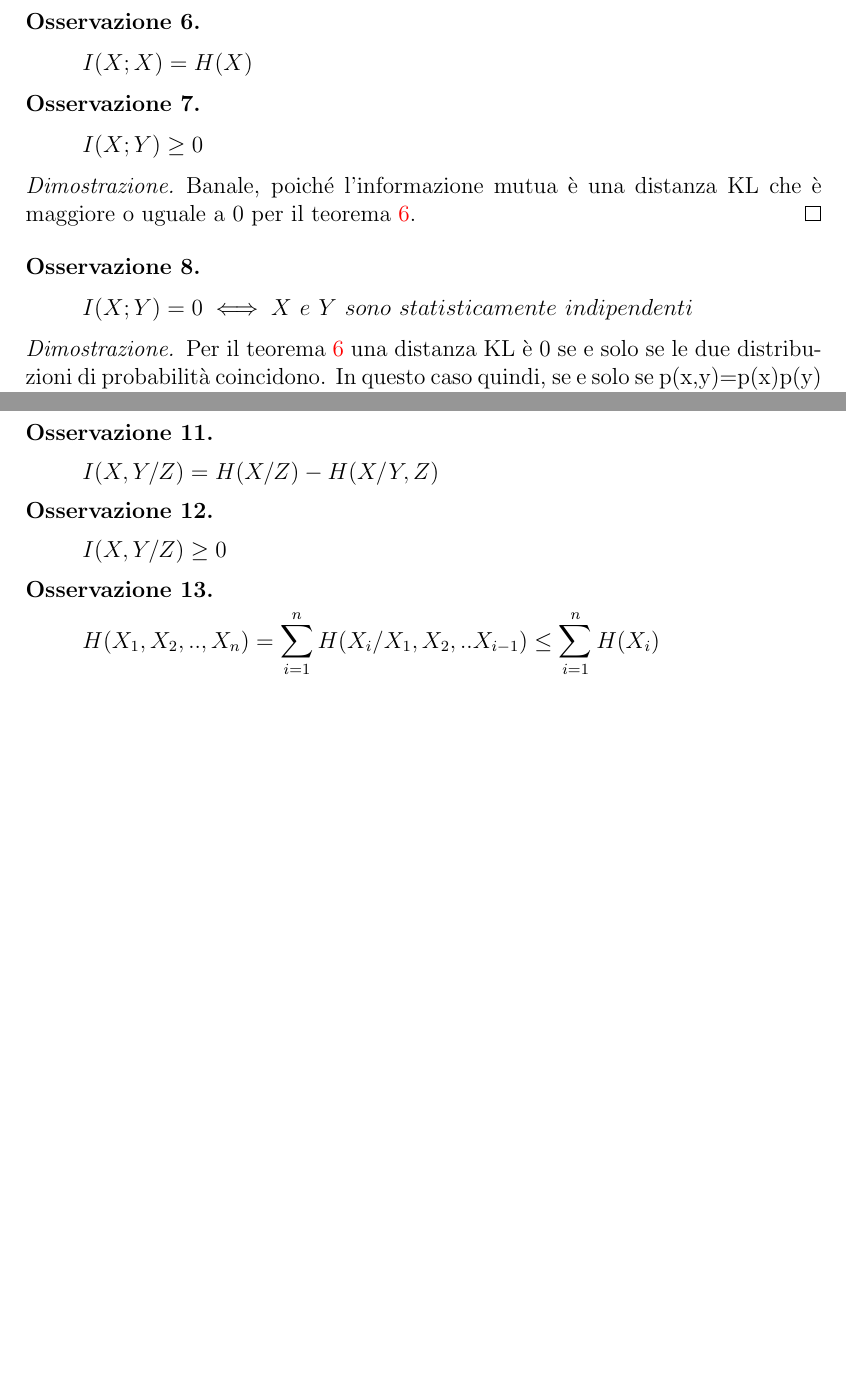
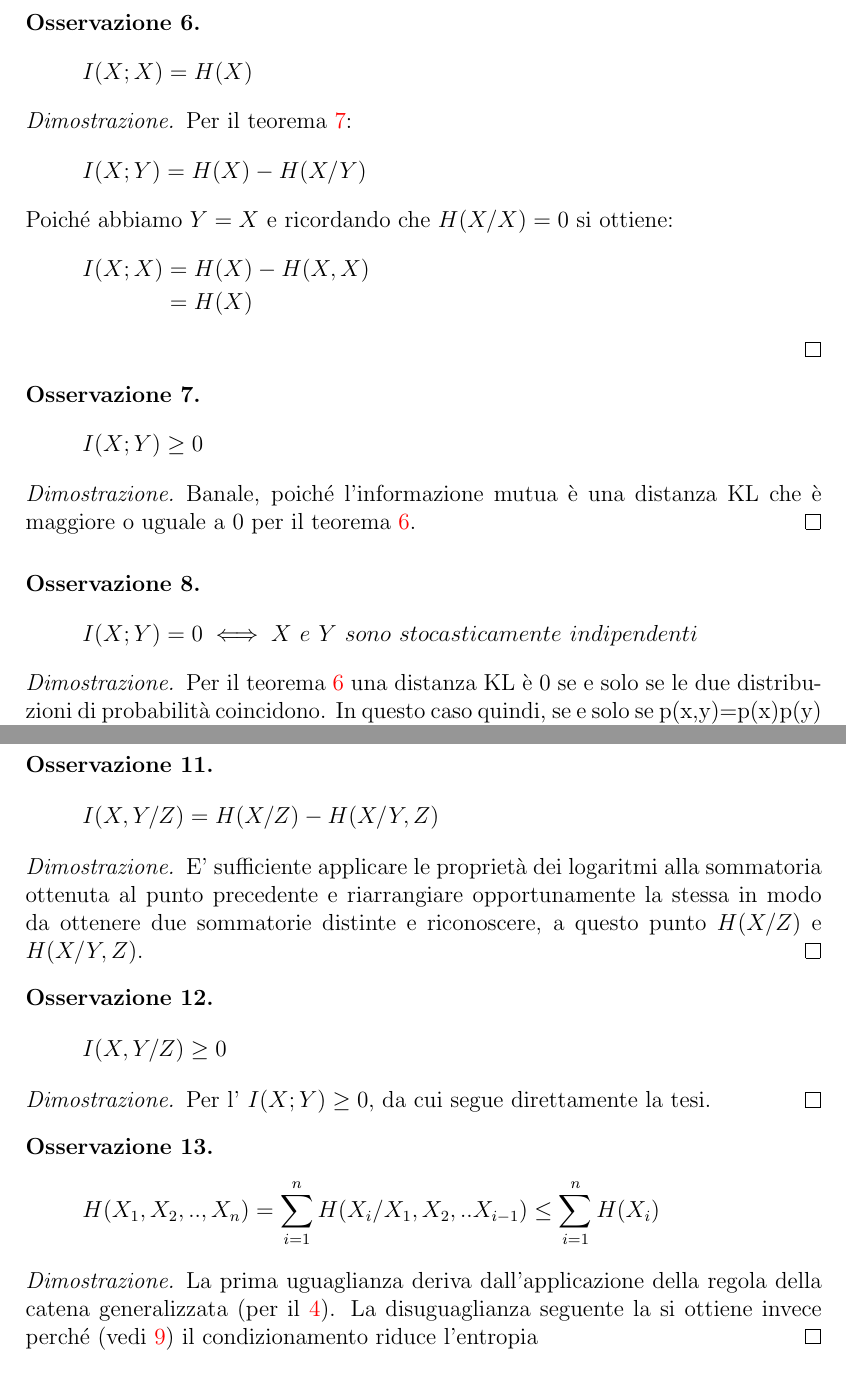
Before and after one commit to lorenzosim/dispensa-ti, a LaTeX document (dispensa_TI.tex, which reads entropia.tex): two parts of pages 38 and 40 of 127 before the commit and two parts of pages 38 and 41 of 128 after it, joined at a grey line, cut so that both start at the same text, the shorter picture padded with empty space. Compiled offline with pdfLaTeX.

Commit message:
Update entropia.tex

```diff
--- a/entropia.tex
+++ b/entropia.tex
@@ -1066,6 +1066,18 @@ Possiamo, sempre sulla base del teorema \ref{infmutua}, effettuare una serie di
 \[
  I(X;X)=H(X)
 \]
+\begin{proof}
+  Per il teorema \ref{infmutua}:
+  \[
+  I(X;Y)=H(X)-H(X/Y)
+  \]
+  Poiché abbiamo $Y = X$ e ricordando che $H(X/X) = 0$ si ottiene:
+  \[\begin{split}
+  I(X;X)&=H(X) - H(X,X) \\
+        &=H(X)
+    \end{split}
+  \]
+ \end{proof}
 \end{osservazione}
 
 \begin{osservazione}
@@ -1080,7 +1092,7 @@ Possiamo, sempre sulla base del teorema \ref{infmutua}, effettuare una serie di
 
 \begin{osservazione}
  \[
-   I(X;Y)=0 \iff X \ e \ Y \ sono \ statisticamente \ indipendenti
+   I(X;Y)=0 \iff X \ e \ Y \ sono \ stocasticamente \ indipendenti
  \]
  \begin{proof}
   Per il teorema \ref{leibler} una distanza KL è 0 se e solo se le due distribuzioni di probabilità coincidono.
@@ -1210,20 +1222,30 @@ si può arrivare alla seguente osservazione.
  \[
  I(X,Y/Z)=H(X/Z)-H(X/Y,Z)
 \]
+ \begin{proof}
+E' sufficiente applicare le proprietà dei logaritmi alla sommatoria ottenuta al punto precedente e riarrangiare
+opportunamente la stessa in modo da ottenere due sommatorie distinte e riconoscere, a questo punto $H(X/Z)$ e $H(X/Y,Z)$.
+\end{proof}
 \end{osservazione}
 
 \begin{osservazione}
  \[
   I(X,Y/Z) \ge 0
  \]
+ \begin{proof}
+ Per l'\label{distinf} $I(X; Y) \ge 0$, da cui segue direttamente la tesi.
+ \end{proof}
 \end{osservazione}
 
 \begin{osservazione}
 \[
  H(X_1,X_2,..,X_n)=\sum_{i=1}^n H(X_i/X_1,X_2,..X_{i-1}) \le \sum_{i=1}^n H(X_i)
 \]
+ \begin{proof}
+ La prima uguaglianza deriva dall'applicazione della regola della catena generalizzata (per il \ref{catenag}). La
+ disuguaglianza seguente la si ottiene invece perché (vedi \ref{condizionamento}) il condizionamento riduce l'entropia
+ \end{proof}
 \end{osservazione}
-
 
 \section{Asymptotic Equipartition Property}
 \label{aep}
```
Also changed, not shown: entropia.tex (2 more changed lines).
